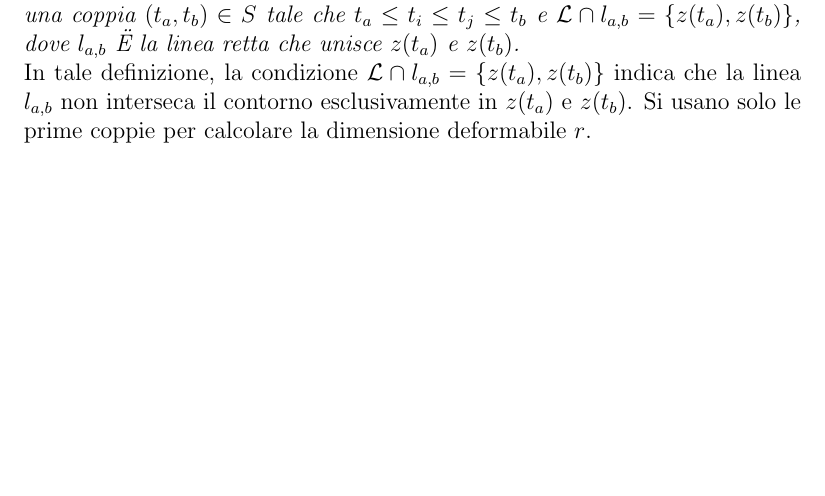
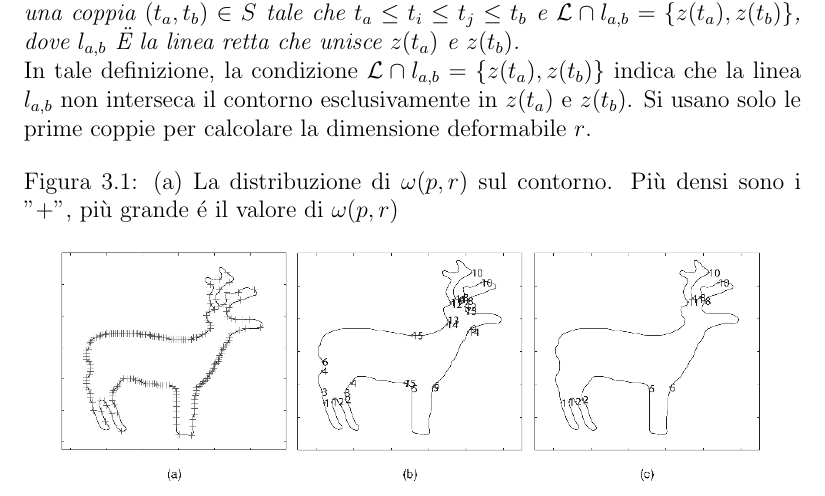
Before and after one commit to didiemme/latex-workshop, a LaTeX book (test.tex, which reads capitolo3.tex): part of page 7 of 7, cut so that both start at the same text, the shorter picture padded with empty space. Compiled offline with pdfLaTeX.

Commit message:
aggiunto un esempio di img

```diff
--- a/capitolo3.tex
+++ b/capitolo3.tex
@@ -3,3 +3,10 @@
 
 \textbf{Def. 3} \textit{Dato un insieme $S$ di coppie che sono un minimo locale di $\epsilon'(p_1,p_2)$, una coppia $(t_a,t_b) \in S$ tale che  $t_a \leq t_i \leq t_j \leq t_b$ e $\mathcal{L} \cap l_{a,b} = \lbrace z(t_a),z(t_b)\rbrace$, dove $l_{a,b}$ Ë la linea retta che unisce $z(t_a)$ e $z(t_b)$.}\\
 In tale definizione, la condizione $\mathcal{L} \cap l_{a,b} = \lbrace z(t_a),z(t_b)\rbrace$ indica che la linea $l_{a,b}$ non interseca il contorno esclusivamente in $z(t_a)$ e $z(t_b)$. Si usano solo le prime coppie per calcolare la dimensione deformabile $r$.
+
+\begin{figure}[h!]
+  \caption{ (a) La distribuzione di $\omega(p,r)$ sul contorno. Più densi sono i "+", più grande é il valore di $\omega(p,r)$}
+  \label{contour_2}
+  \centering
+\includegraphics[width=126.48mm, height=42.67mm]{./Figures/contour_flex_deer.png}
+\end{figure}
```
Also changed, not shown: Figures/contour_flex_deer.png (added), 1 other file.
